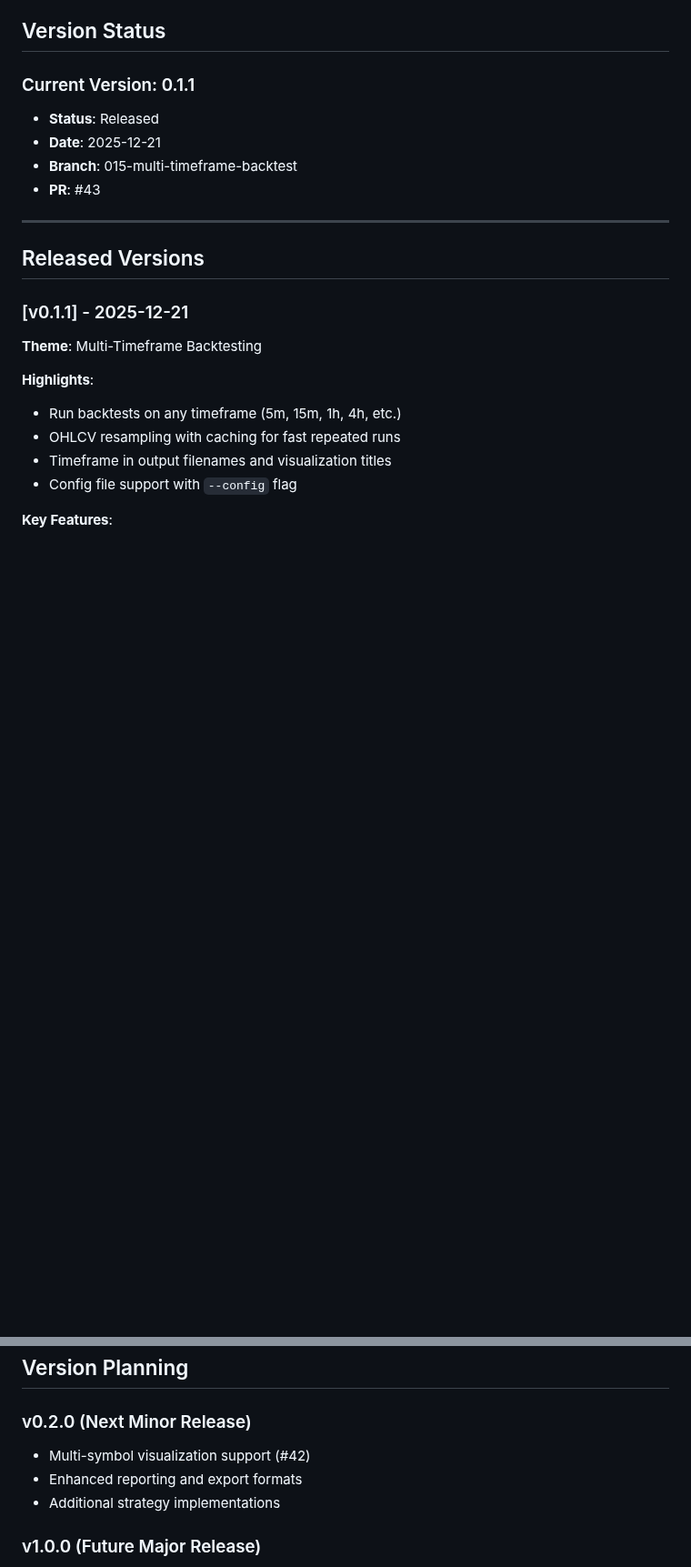
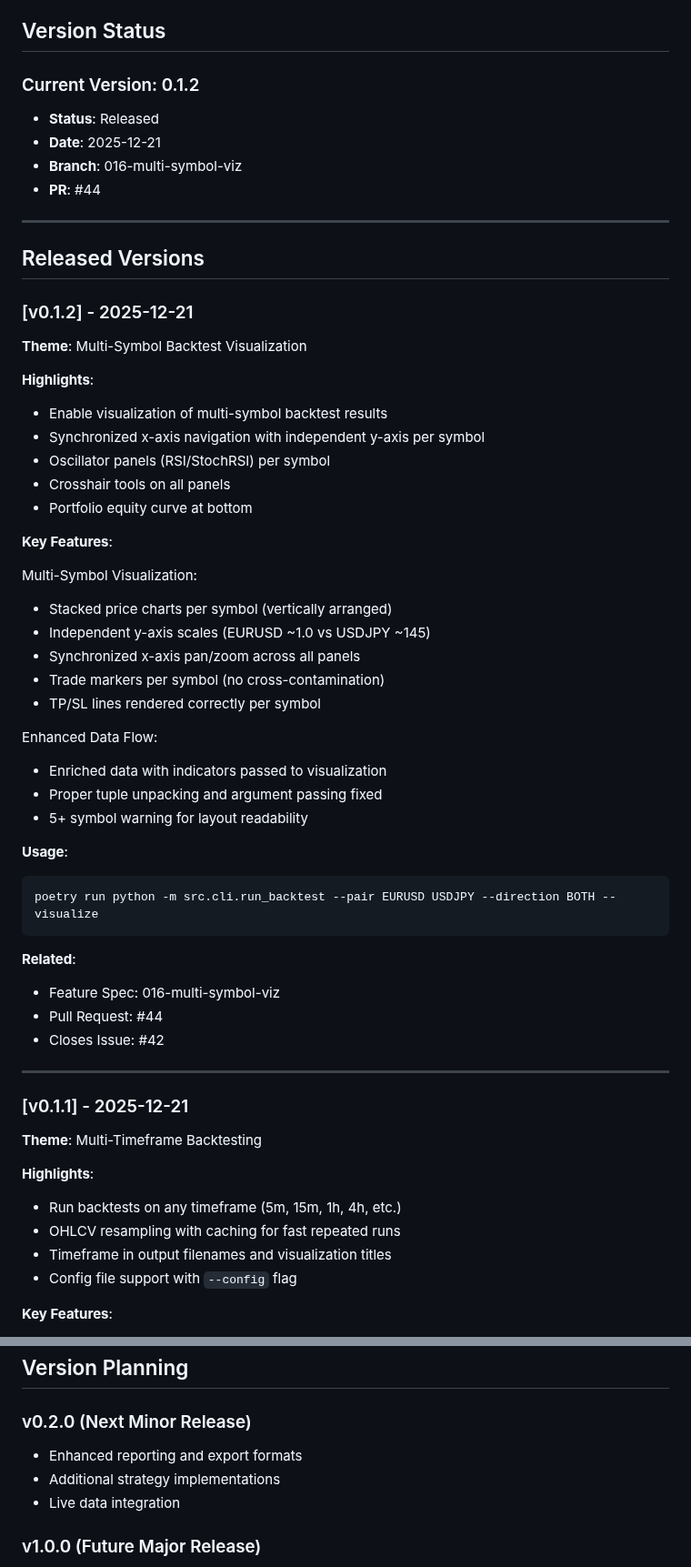
Before and after one commit to Gitchegumi/quantpipe, a Markdown page: RELEASES.md, 2 parts joined by grey strips. Shown at 91% size. Drawn GitHub-style; blank space fills up the shorter version.

Commit message:
docs: Update RELEASES.md for v0.1.2

````diff
--- a/RELEASES.md
+++ b/RELEASES.md
@@ -12,16 +12,58 @@ This document tracks all official releases of the trading-strategies project.
 
 ## Version Status
 
-### Current Version: 0.1.1
+### Current Version: 0.1.2
 
 - **Status**: Released
 - **Date**: 2025-12-21
-- **Branch**: 015-multi-timeframe-backtest
-- **PR**: #43
+- **Branch**: 016-multi-symbol-viz
+- **PR**: #44
 
 ---
 
 ## Released Versions
+
+### [v0.1.2] - 2025-12-21
+
+**Theme**: Multi-Symbol Backtest Visualization
+
+**Highlights**:
+
+- Enable visualization of multi-symbol backtest results
+- Synchronized x-axis navigation with independent y-axis per symbol
+- Oscillator panels (RSI/StochRSI) per symbol
+- Crosshair tools on all panels
+- Portfolio equity curve at bottom
+
+**Key Features**:
+
+Multi-Symbol Visualization:
+
+- Stacked price charts per symbol (vertically arranged)
+- Independent y-axis scales (EURUSD ~1.0 vs USDJPY ~145)
+- Synchronized x-axis pan/zoom across all panels
+- Trade markers per symbol (no cross-contamination)
+- TP/SL lines rendered correctly per symbol
+
+Enhanced Data Flow:
+
+- Enriched data with indicators passed to visualization
+- Proper tuple unpacking and argument passing fixed
+- 5+ symbol warning for layout readability
+
+**Usage**:
+
+```bash
+poetry run python -m src.cli.run_backtest --pair EURUSD USDJPY --direction BOTH --visualize
+```
+
+**Related**:
+
+- Feature Spec: 016-multi-symbol-viz
+- Pull Request: #44
+- Closes Issue: #42
+
+---
 
 ### [v0.1.1] - 2025-12-21
 
@@ -144,9 +186,9 @@ Performance:
 
 ### v0.2.0 (Next Minor Release)
 
-- Multi-symbol visualization support (#42)
 - Enhanced reporting and export formats
 - Additional strategy implementations
+- Live data integration
 
 ### v1.0.0 (Future Major Release)
 
````
